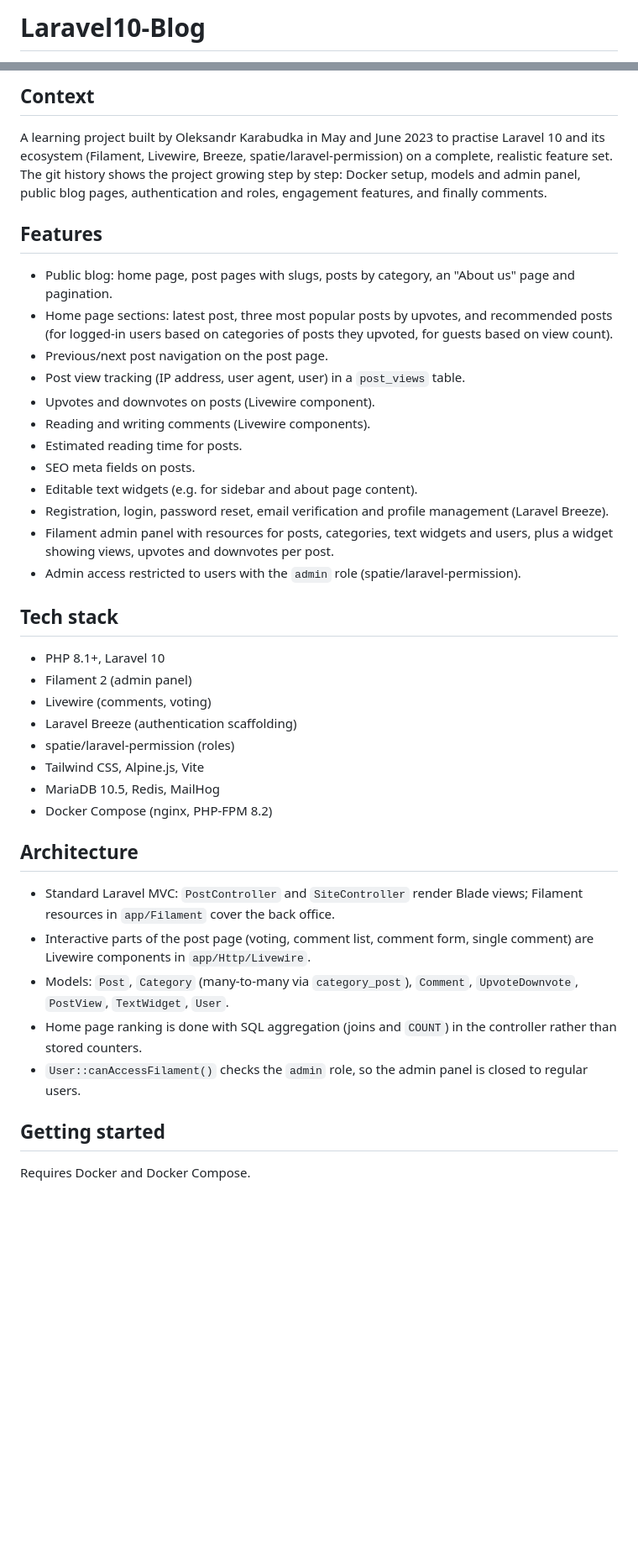
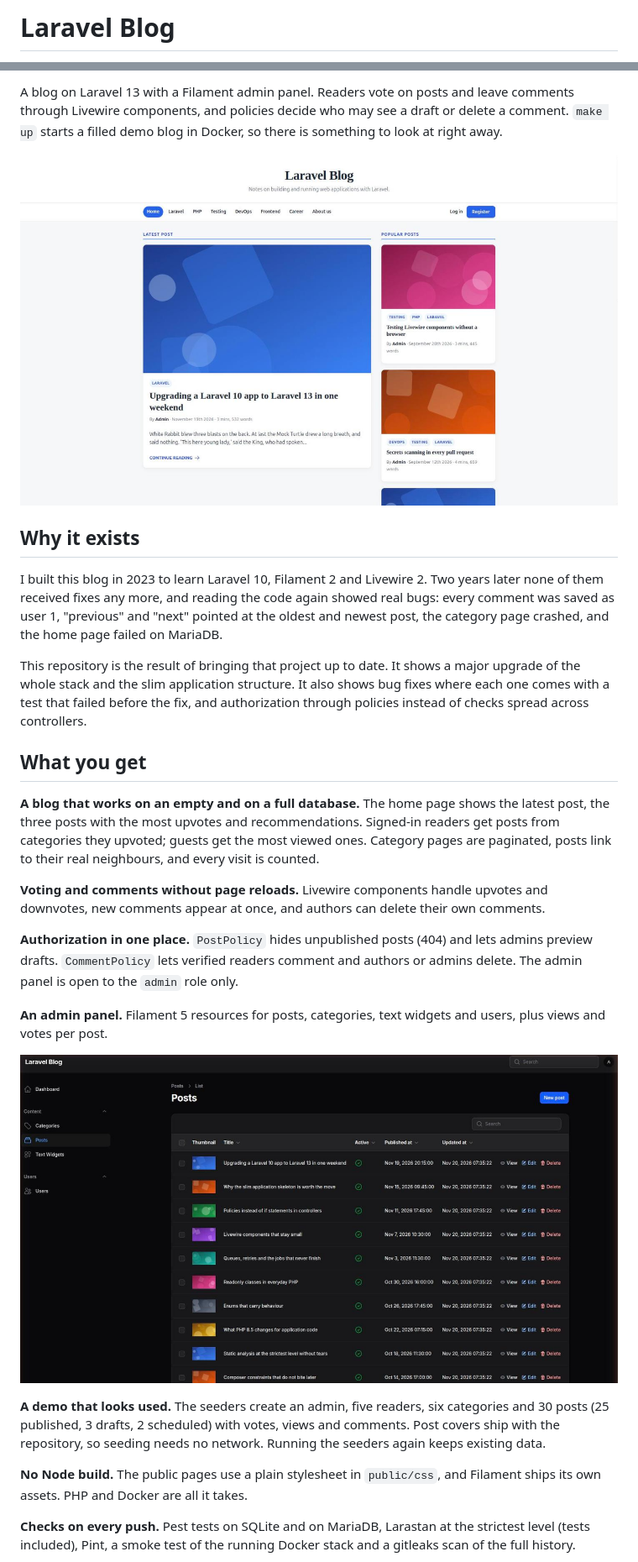
Before and after one commit to okarabudka/laravel-blog, a Markdown page: README.md, 2 parts joined by grey strips. Shown at 84% size. GitHub-like rendering; pictures changed too: docs/screenshots/admin.png (added), docs/screenshots/home.png (added); blank space fills up the shorter version.

Commit message:
docs: README with screenshots, demo logins and upgrade notes
Screenshots of the home page, a post with votes and comments, and the Filament post list, taken from the seeded local stack.

```diff
--- a/README.md
+++ b/README.md
@@ -1,2 +1,2 @@
-# Laravel10-Blog
+# Laravel Blog
 
@@ -4,42 +4,44 @@ A blog application built on Laravel 10 with a Filament admin panel, user account
 
-## Context
+A blog on Laravel 13 with a Filament admin panel. Readers vote on posts and leave comments through Livewire
+components, and policies decide who may see a draft or delete a comment. `make up` starts a filled demo blog in
+Docker, so there is something to look at right away.
 
-A learning project built by Oleksandr Karabudka in May and June 2023 to practise Laravel 10 and its ecosystem (Filament, Livewire, Breeze, spatie/laravel-permission) on a complete, realistic feature set. The git history shows the project growing step by step: Docker setup, models and admin panel, public blog pages, authentication and roles, engagement features, and finally comments.
+![Home page with the latest, popular and recommended posts](docs/screenshots/home.png)
 
-## Features
+## Why it exists
 
-- Public blog: home page, post pages with slugs, posts by category, an "About us" page and pagination.
-- Home page sections: latest post, three most popular posts by upvotes, and recommended posts (for logged-in users based on categories of posts they upvoted, for guests based on view count).
-- Previous/next post navigation on the post page.
-- Post view tracking (IP address, user agent, user) in a `post_views` table.
-- Upvotes and downvotes on posts (Livewire component).
-- Reading and writing comments (Livewire components).
-- Estimated reading time for posts.
-- SEO meta fields on posts.
-- Editable text widgets (e.g. for sidebar and about page content).
-- Registration, login, password reset, email verification and profile management (Laravel Breeze).
-- Filament admin panel with resources for posts, categories, text widgets and users, plus a widget showing views, upvotes and downvotes per post.
-- Admin access restricted to users with the `admin` role (spatie/laravel-permission).
+I built this blog in 2023 to learn Laravel 10, Filament 2 and Livewire 2. Two years later none of them received
+fixes any more, and reading the code again showed real bugs: every comment was saved as user 1, "previous" and
+"next" pointed at the oldest and newest post, the category page crashed, and the home page failed on MariaDB.
 
-## Tech stack
+This repository is the result of bringing that project up to date. It shows a major upgrade of the whole stack and
+the slim application structure. It also shows bug fixes where each one comes with a test that failed before the fix,
+and authorization through policies instead of checks spread across controllers.
 
-- PHP 8.1+, Laravel 10
-- Filament 2 (admin panel)
-- Livewire (comments, voting)
-- Laravel Breeze (authentication scaffolding)
-- spatie/laravel-permission (roles)
-- Tailwind CSS, Alpine.js, Vite
-- MariaDB 10.5, Redis, MailHog
-- Docker Compose (nginx, PHP-FPM 8.2)
+## What you get
 
-## Architecture
+**A blog that works on an empty and on a full database.** The home page shows the latest post, the three posts with
+the most upvotes and recommendations. Signed-in readers get posts from categories they upvoted; guests get the most
+viewed ones. Category pages are paginated, posts link to their real neighbours, and every visit is counted.
 
-- Standard Laravel MVC: `PostController` and `SiteController` render Blade views; Filament resources in `app/Filament` cover the back office.
-- Interactive parts of the post page (voting, comment list, comment form, single comment) are Livewire components in `app/Http/Livewire`.
-- Models: `Post`, `Category` (many-to-many via `category_post`), `Comment`, `UpvoteDownvote`, `PostView`, `TextWidget`, `User`.
-- Home page ranking is done with SQL aggregation (joins and `COUNT`) in the controller rather than stored counters.
-- `User::canAccessFilament()` checks the `admin` role, so the admin panel is closed to regular users.
+**Voting and comments without page reloads.** Livewire components handle upvotes and downvotes, new comments appear
+at once, and authors can delete their own comments.
 
-## Getting started
+**Authorization in one place.** `PostPolicy` hides unpublished posts (404) and lets admins preview drafts.
+`CommentPolicy` lets verified readers comment and authors or admins delete. The admin panel is open to the `admin`
+role only.
 
-Requires Docker and Docker Compose.
+**An admin panel.** Filament 5 resources for posts, categories, text widgets and users, plus views and votes per post.
+
+![Filament admin panel with the post list](docs/screenshots/admin.png)
+
+**A demo that looks used.** The seeders create an admin, five readers, six categories and 30 posts (25 published,
+3 drafts, 2 scheduled) with votes, views and comments. Post covers ship with the repository, so seeding needs no
+network. Running the seeders again keeps existing data.
+
+**No Node build.** The public pages use a plain stylesheet in `public/css`, and Filament ships its own assets. PHP
+and Docker are all it takes.
+
+**Checks on every push.** Pest tests on SQLite and on MariaDB, Larastan at the strictest level (tests included),
+Pint, a smoke test of the running Docker stack and a gitleaks scan of the full history.
+
```
Also changed, not shown: other parts of README.md (+54 -17 lines), docs/screenshots/post.png (added).
